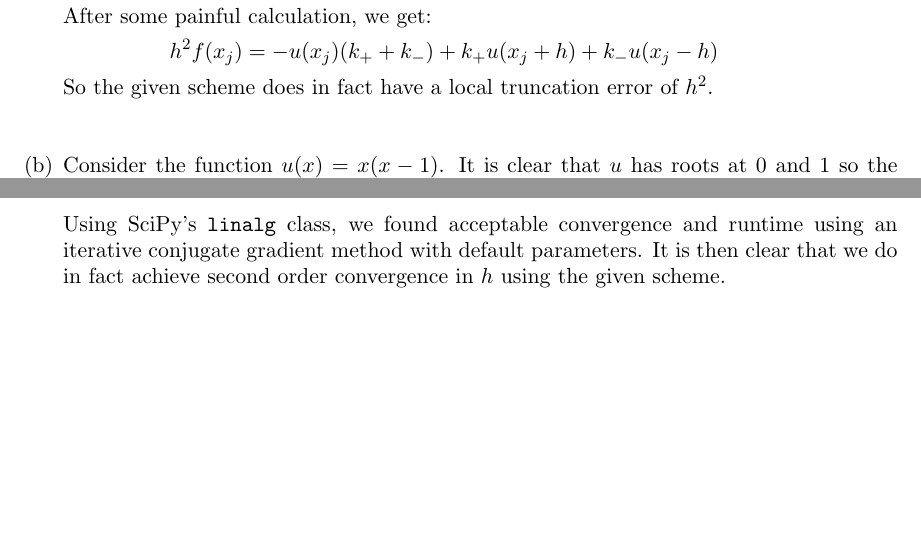
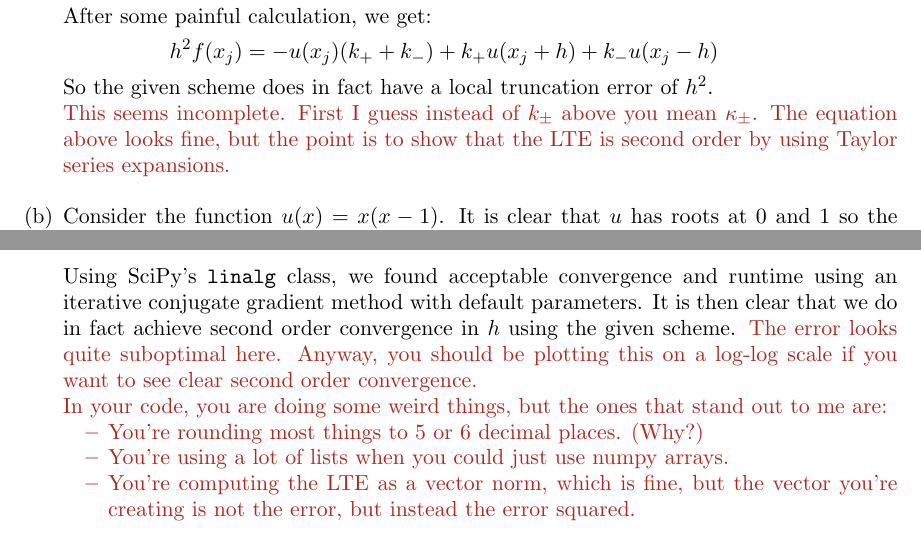
Before and after one commit to pmalen327/math6630-project-1, a LaTeX paper (code/report.tex): two parts of pages 2 and 3 of 3, joined at a grey line, cut so that both start at the same text, the shorter picture padded with empty space. Compiled offline with pdfLaTeX.

Commit message:
Grade: 10/10
See comments in tex file

Just put the tex file in the root directory of the repo. It's not
"code".

```diff
--- a/code/report.tex
+++ b/code/report.tex
@@ -31,6 +31,9 @@
   {}{}{}
 \makeatother
 %%
+
+\usepackage[dvipsnames]{xcolor}
+\newcommand{\an}[1]{{\leavevmode\color{BrickRed}{#1}}}
 
 \title{Project 1: Finite difference methods}
 \author{Preston Malen}
@@ -84,6 +87,7 @@ with homogeneous Dirichlet boundary conditions, $u(0) = u(1) = 0$ , and where sc
         h^2f(x_j) = -u(x_j)(k_+ + k_-) + k_+u(x_j + h) + k_-u(x_j-h)
     \end{equation*}
     So the given scheme does in fact have a local truncation error of $h^2$.\newline
+    \an{This seems incomplete. First I guess instead of $k_{\pm}$ above you mean $\kappa_{\pm}$. The equation above looks fine, but the point is to show that the LTE is second order by using Taylor series expansions.}
     \\
     \item[(b)] Consider the function $u(x) = x(x-1)$. It is clear that $u$ has roots at $0$ and $1$ so the boundary conditions are satisfied. We will now compute $f(x)$ explicitly using the given parameters:
     %% NEED TO RE-CALCULATE/RE-WRITE EXACT SOLUTION
@@ -100,6 +104,14 @@ with homogeneous Dirichlet boundary conditions, $u(0) = u(1) = 0$ , and where sc
     \end{center}\newline
 
     \noindent Using SciPy's \code{linalg} class, we found acceptable convergence and runtime using an iterative conjugate gradient method with default parameters. It is then clear that we do in fact achieve second order convergence in $h$ using the given scheme.
+    \an{The error looks quite suboptimal here. Anyway, you should be plotting this on a log-log scale if you want to see clear second order convergence.}\\
+    \an{In your code, you are doing some weird things, but the ones that stand out to me are:
+    \begin{itemize}
+      \item You're rounding most things to 5 or 6 decimal places. (Why?)
+      \item You're using a lot of lists when you could just use numpy arrays.
+      \item You're computing the LTE as a vector norm, which is fine, but the vector you're creating is not the error, but instead the error squared.
+    \end{itemize}
+    }
 \end{itemize}
 
 \end{document}
```
Also changed, not shown: code/report.tex (2 more changed lines).
